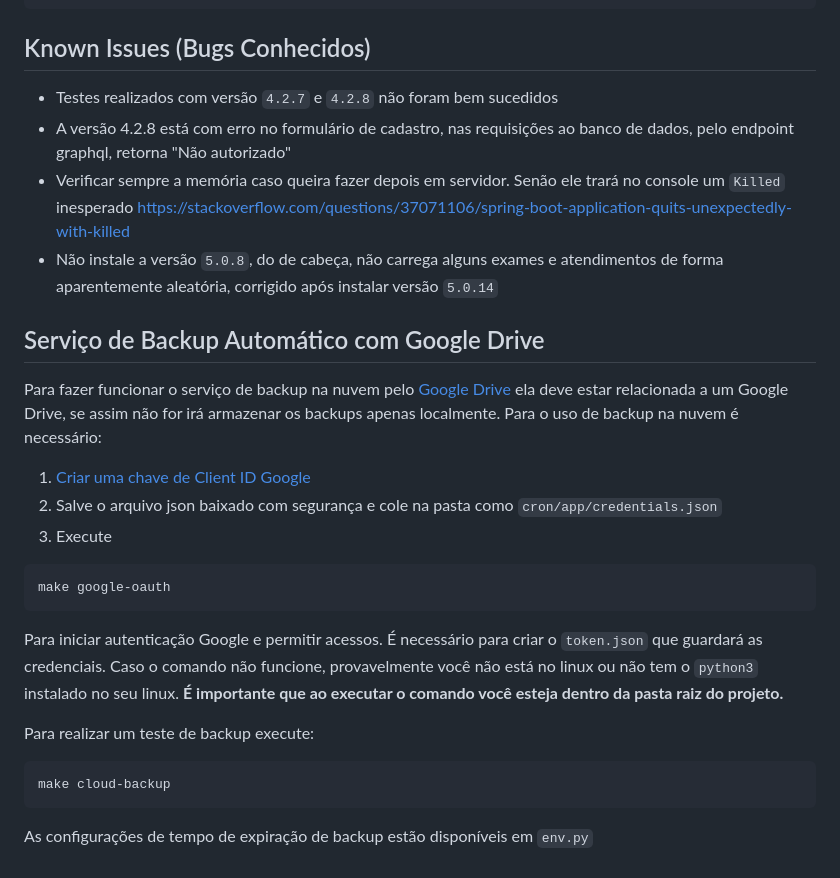
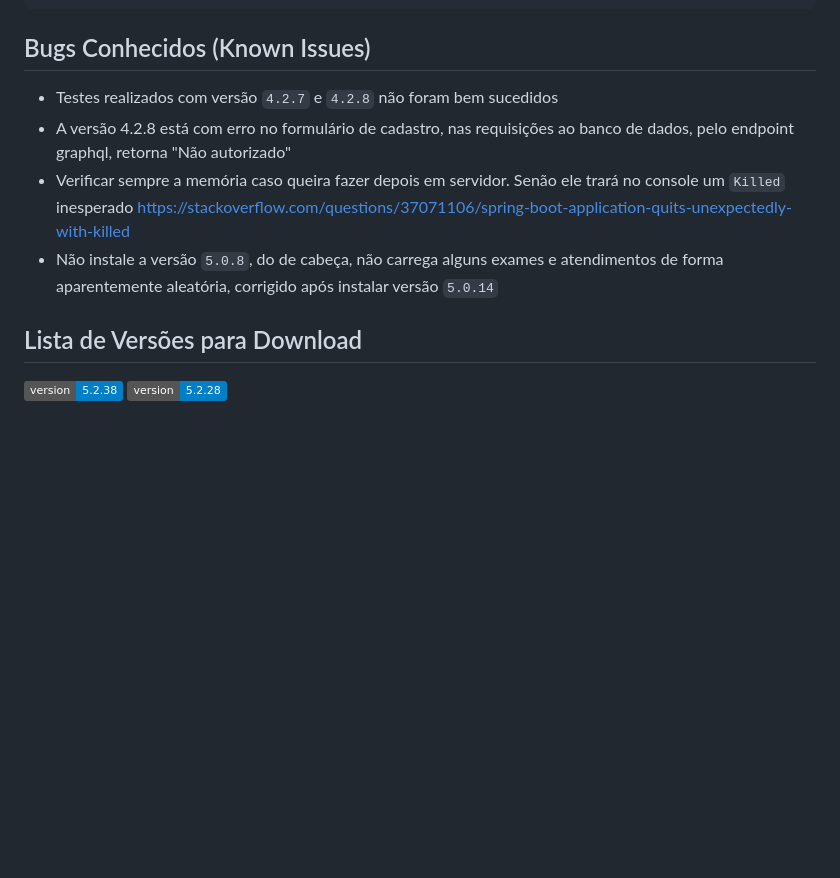
Before and after one commit to filiperochalopes/e-SUS-PEC, a Markdown page: README.md, the part around one of its changes. GitHub-like rendering; badges without logos; blank space fills up the shorter version.

````diff
--- a/README.md
+++ b/README.md
@@ -178,28 +200,13 @@ docker-compose up -d
 docker-compose up -d esus_app /opt/e-SUS/webserver/standalone.sh
 ```
 
-## Known Issues (Bugs Conhecidos)
+## Bugs Conhecidos (Known Issues)
 
 - Testes realizados com versão `4.2.7` e `4.2.8` não foram bem sucedidos
 - A versão 4.2.8 está com erro no formulário de cadastro, nas requisições ao banco de dados, pelo endpoint graphql, retorna "Não autorizado"
 - Verificar sempre a memória caso queira fazer depois em servidor. Senão ele trará no console um `Killed` inesperado https://stackoverflow.com/questions/37071106/spring-boot-application-quits-unexpectedly-with-killed
 - Não instale a versão `5.0.8`, do de cabeça, não carrega alguns exames e atendimentos de forma aparentemente aleatória, corrigido após instalar versão `5.0.14`
 
-## Serviço de Backup Automático com Google Drive
+## Lista de Versões para Download
 
-Para fazer funcionar o serviço de backup na nuvem pelo [Google Drive](https://developers.google.com/drive/api/v3/reference) ela deve estar relacionada a um Google Drive, se assim não for irá armazenar os backups apenas localmente. Para o uso de backup na nuvem é necessário:
-
-1. [Criar uma chave de Client ID Google](https://developers.google.com/drive/api/quickstart/python)
-2. Salve o arquivo json baixado com segurança e cole na pasta como `cron/app/credentials.json`
-3. Execute
-```sh
-make google-oauth
-```
-Para iniciar autenticação Google e permitir acessos. É necessário para criar o `token.json` que guardará as credenciais. Caso o comando não funcione, provavelmente você não está no linux ou não tem o `python3` instalado no seu linux. **É importante que ao executar o comando você esteja dentro da pasta raiz do projeto.**
-
-Para realizar um teste de backup execute:
-```
-make cloud-backup
-```
-
-As configurações de tempo de expiração de backup estão disponíveis em `env.py`
+[![version](https://img.shields.io/badge/version-5.2.38-blue)](https://https://arquivos.esusab.ufsc.br/PEC/c0d1d77e70c98177/5.2.38/eSUS-AB-PEC-5.2.38-Linux64.jar) [![version](https://img.shields.io/badge/version-5.2.28-blue)](https://arquivos.esusab.ufsc.br/PEC/mtRazOmMxfBpkEMK/5.2.28/eSUS-AB-PEC-5.2.28-Linux64.jar)
````
Also changed, not shown: other parts of README.md (+31 -9 lines).
